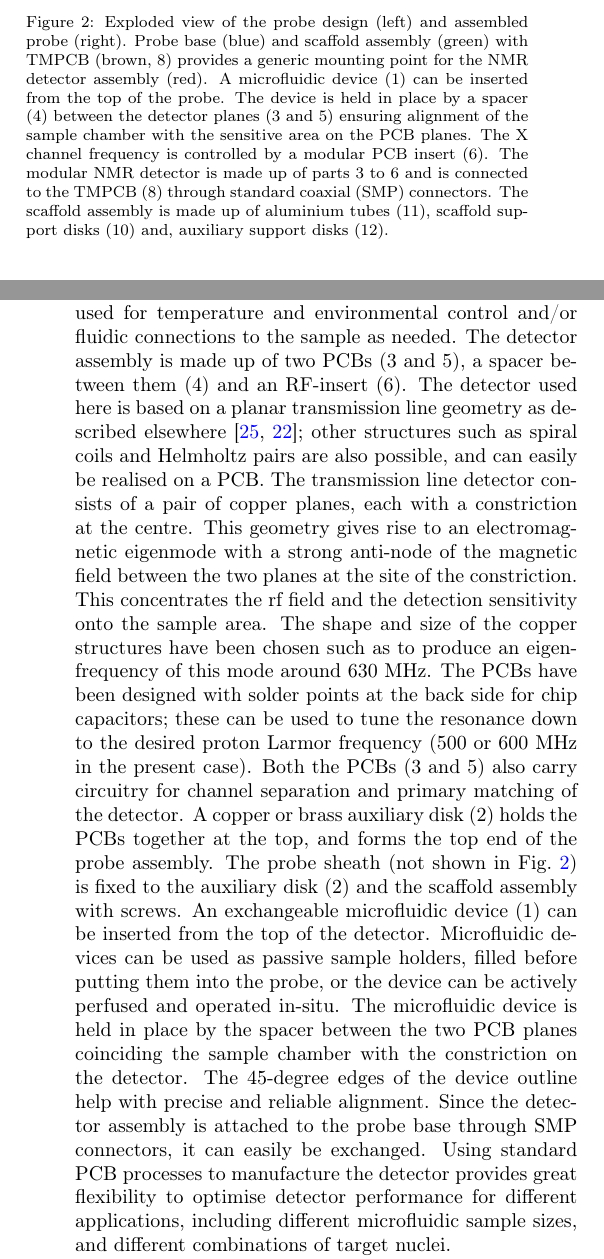
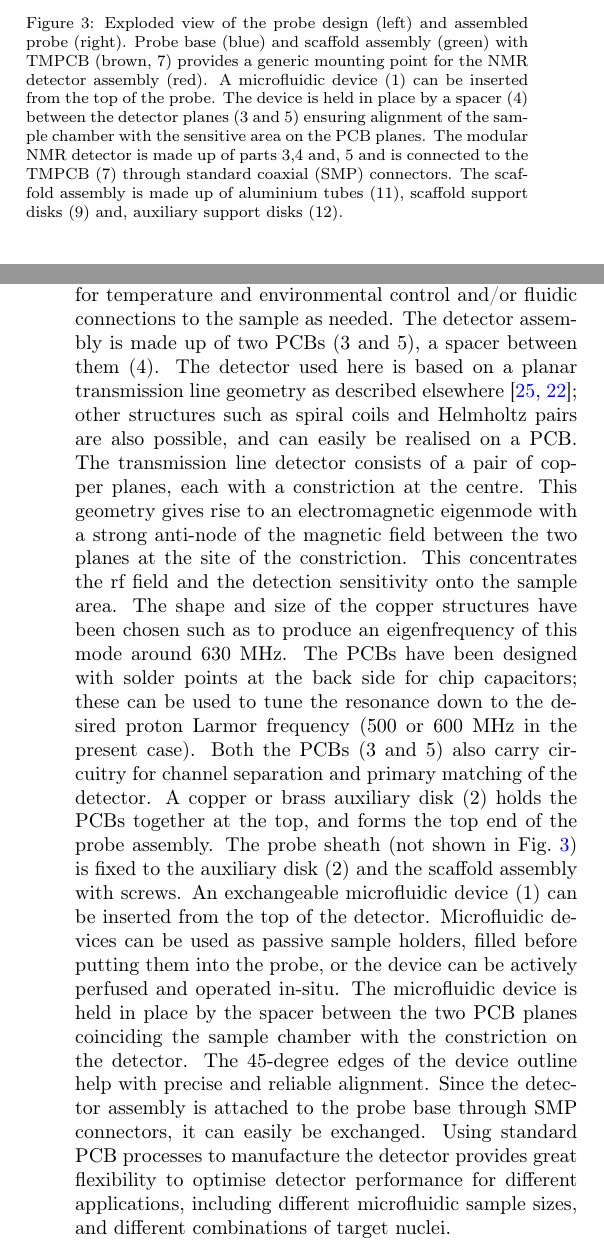
Before and after one commit to manvendra9999/tlp, a LaTeX paper (ms5n17-tlp-mn-180216-001.tex): two parts of the columns of pages 2 and 3 of 8 before the commit and two parts of the columns of pages 2 and 3 of 9 after it, joined at a grey line, cut so that both start at the same text. Compiled offline with pdfLaTeX.

Commit message:
Put in the final figure

```diff
--- a/ms5n17-tlp-mn-180216-001.tex
+++ b/ms5n17-tlp-mn-180216-001.tex
@@ -154,13 +161,12 @@ manufacturers or machined in-house if mechanical workshop facilities are availab
 \caption{Exploded view of the probe design (left) and assembled probe (right).
-Probe base (blue) and scaffold assembly (green) with TMPCB (brown, 8) provides a
+Probe base (blue) and scaffold assembly (green) with TMPCB (brown, 7) provides a
 generic mounting point for the NMR detector assembly (red).
 A microfluidic device (1) can be inserted from the top of the probe.
 The device is held in place by a spacer (4) between the detector planes (3 and 5)
 ensuring alignment of the sample chamber with the sensitive area on the PCB planes.
-The X channel frequency is controlled by a
-modular PCB insert (6). The modular NMR detector is made up of parts 3 to 6 and is
-connected to the TMPCB (8) through standard coaxial (SMP) connectors.
-The scaffold assembly is made up of aluminium tubes (11), scaffold support disks (10)
+The modular NMR detector is made up of parts 3,4 and, 5 and is
+connected to the TMPCB (7) through standard coaxial (SMP) connectors.
+The scaffold assembly is made up of aluminium tubes (11), scaffold support disks (9)
 and, auxiliary support disks (12).}
 \label{fig:probe-explode}
 \end{figure}
@@ -199,8 +205,7 @@ The base, the scaffold assembly and the tuning and matching PCB all have a free
 axial bore providing access from the bottom of the probe, which can be used for
 temperature and environmental control and/or fluidic connections to the sample as
 needed.
-The detector assembly is made up of two PCBs (3 and 5), a spacer between them (4) and an
-RF-insert (6). The detector used here is based on a planar transmission line geometry
+The detector assembly is made up of two PCBs (3 and 5), a spacer between them (4). The detector used here is based on a planar transmission line geometry
 as described elsewhere~\cite{gream_2016,stripline_jan}; other structures such as spiral
 coils and Helmholtz pairs are also possible, and can easily be realised on a PCB.
 The transmission line detector consists of a pair of copper
@@ -239,5 +244,5 @@ microfluidic sample sizes, and different combinations of target nuclei.
 O.D. of A is 44.45 mm and B is 38 mm. Circuit elements of X channel are integrated on the
 PCB in B making it compact. Detachable SMP connectors (14) are used to
-connect the RF insert (6) and the detector assembly.}
+connect the RF insert (13) and the detector assembly.}
 \label{fig:ProbePhoto}
 \end{figure}
```
Also changed, not shown: figures/ms5n17-tlp-im-181007-Probe-explode.png, figures/ms5n17-tlp-im-181007-both-detectors.png, figures/ms5n17-tlp-im-190205-rf-device-assembly.png (added), ms5n17-tlp-mn-180216-001.tex (27 more changed lines).
